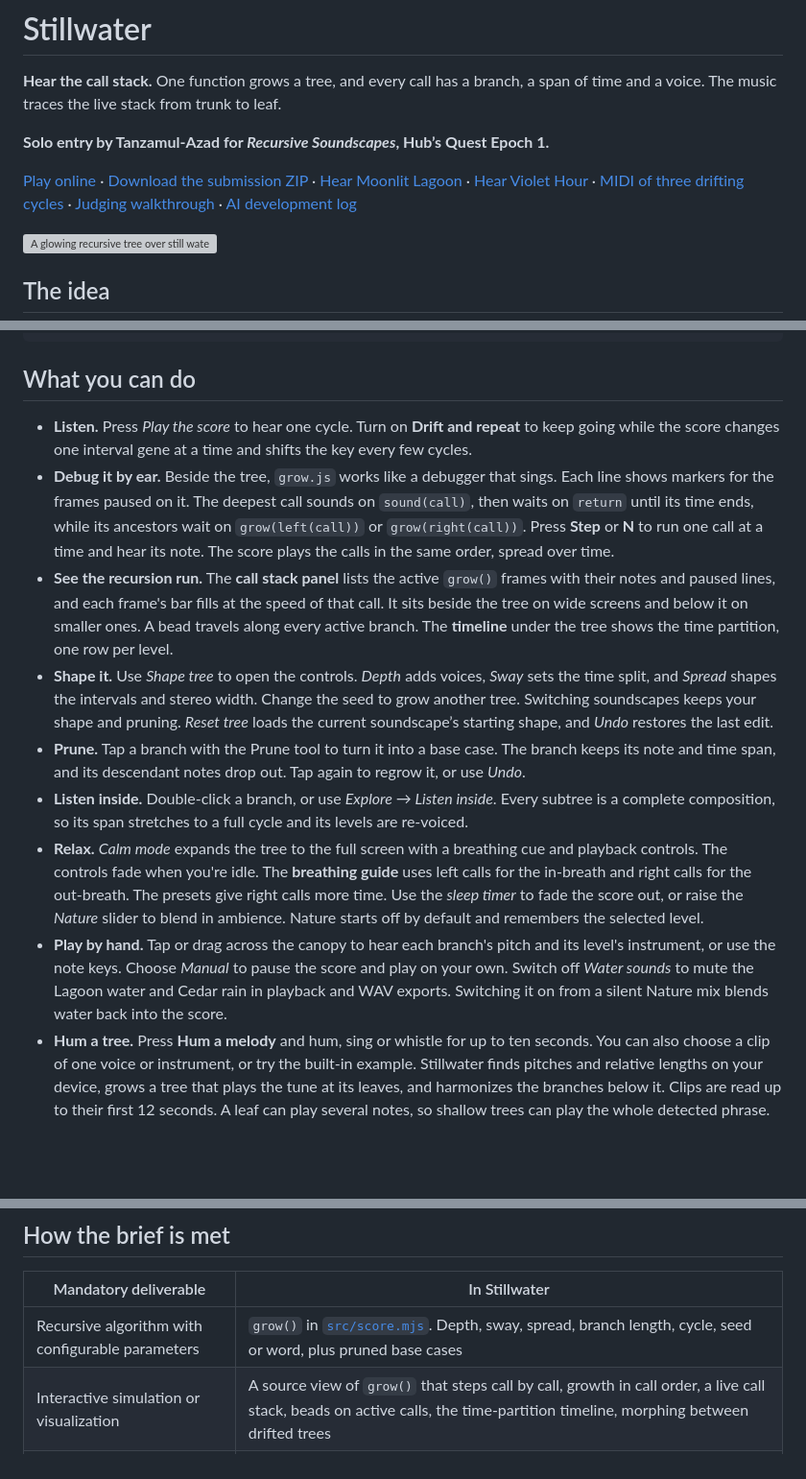
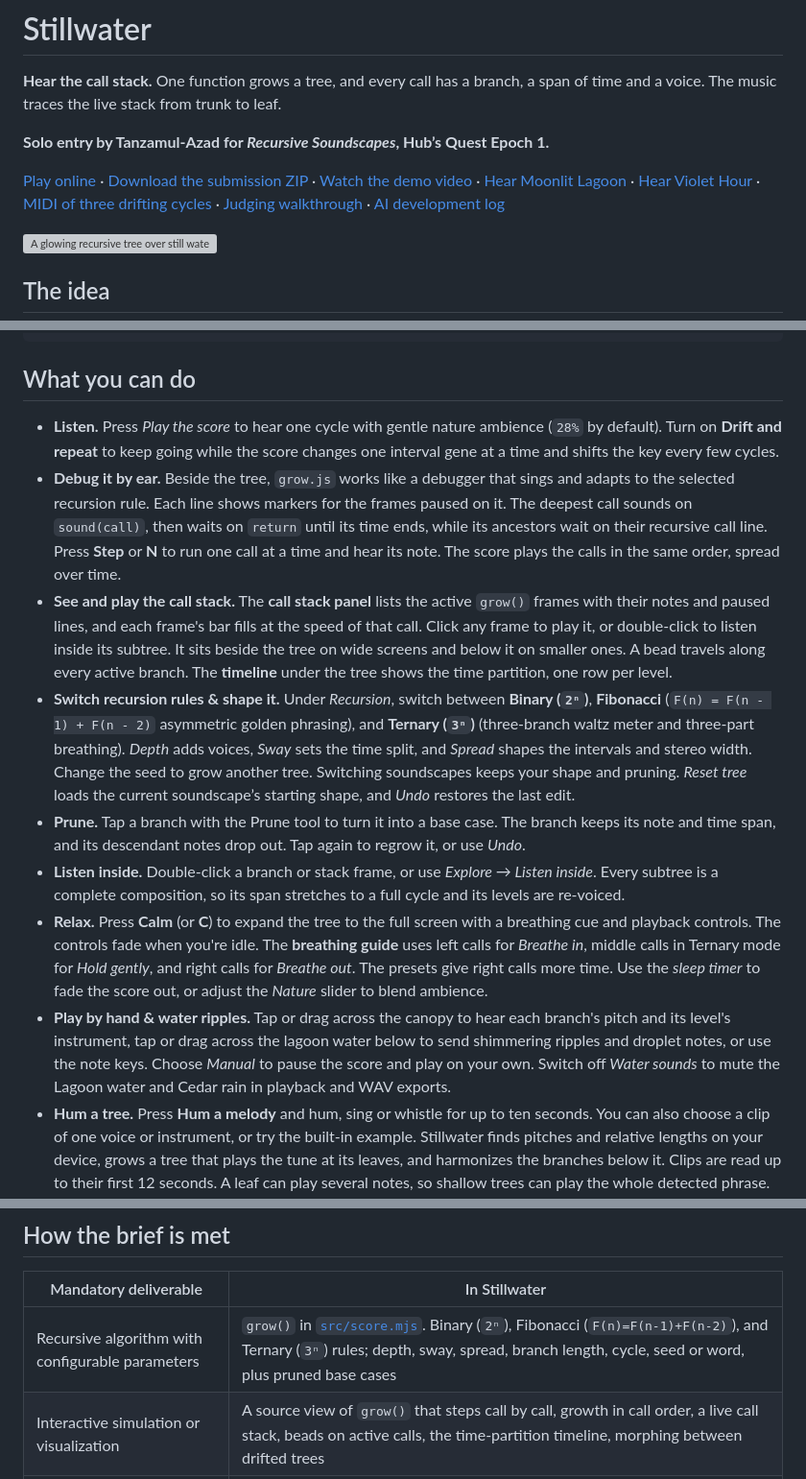
Before and after one commit to Tanzamul-Azad/StillWater, a Markdown page: README.md, 3 parts joined by grey strips. Shown at 96% size. Drawn GitHub-style; blank space fills up the shorter version; grey boxes are pictures that could not be loaded.

Commit message:
Add Fibonacci and Ternary rules, gentle ambience, interactive stack, and demo video

```diff
--- a/README.md
+++ b/README.md
@@ -4,7 +4,7 @@
 
 **Solo entry by Tanzamul-Azad for *Recursive Soundscapes*, Hub’s Quest Epoch 1.**
 
-[Play online](https://tanzamul-azad.github.io/StillWater/) · [Download the submission ZIP](https://github.com/Tanzamul-Azad/StillWater/releases/latest/download/Stillwater-Epoch-1.zip) · [Hear Moonlit Lagoon](submission/moonlit-lagoon.wav) · [Hear Violet Hour](submission/violet-hour.wav) · [MIDI of three drifting cycles](submission/stillwater-callstack.mid) · [Judging walkthrough](submission/DEMO.md) · [AI development log](AI_LOG.md)
+[Play online](https://tanzamul-azad.github.io/StillWater/) · [Download the submission ZIP](https://github.com/Tanzamul-Azad/StillWater/releases/latest/download/Stillwater-Epoch-1.zip) · [Watch the demo video](submission/stillwater-demo.mp4) · [Hear Moonlit Lagoon](submission/moonlit-lagoon.wav) · [Hear Violet Hour](submission/violet-hour.wav) · [MIDI of three drifting cycles](submission/stillwater-callstack.mid) · [Judging walkthrough](submission/DEMO.md) · [AI development log](AI_LOG.md)
 
 ![A glowing recursive tree over still water. One path from the trunk to a leaf is lit: the active call stack.](submission/stillwater-postcard.png)
 
@@ -36,14 +36,14 @@ function grow(call) {
 
 ## What you can do
 
-- **Listen.** Press *Play the score* to hear one cycle. Turn on **Drift and repeat** to keep going while the score changes one interval gene at a time and shifts the key every few cycles.
-- **Debug it by ear.** Beside the tree, `grow.js` works like a debugger that sings. Each line shows markers for the frames paused on it. The deepest call sounds on `sound(call)`, then waits on `return` until its time ends, while its ancestors wait on `grow(left(call))` or `grow(right(call))`. Press **Step** or **N** to run one call at a time and hear its note. The score plays the calls in the same order, spread over time.
-- **See the recursion run.** The **call stack panel** lists the active `grow()` frames with their notes and paused lines, and each frame's bar fills at the speed of that call. It sits beside the tree on wide screens and below it on smaller ones. A bead travels along every active branch. The **timeline** under the tree shows the time partition, one row per level.
-- **Shape it.** Use *Shape tree* to open the controls. *Depth* adds voices, *Sway* sets the time split, and *Spread* shapes the intervals and stereo width. Change the seed to grow another tree. Switching soundscapes keeps your shape and pruning. *Reset tree* loads the current soundscape’s starting shape, and *Undo* restores the last edit.
+- **Listen.** Press *Play the score* to hear one cycle with gentle nature ambience (`28%` by default). Turn on **Drift and repeat** to keep going while the score changes one interval gene at a time and shifts the key every few cycles.
+- **Debug it by ear.** Beside the tree, `grow.js` works like a debugger that sings and adapts to the selected recursion rule. Each line shows markers for the frames paused on it. The deepest call sounds on `sound(call)`, then waits on `return` until its time ends, while its ancestors wait on their recursive call line. Press **Step** or **N** to run one call at a time and hear its note. The score plays the calls in the same order, spread over time.
+- **See and play the call stack.** The **call stack panel** lists the active `grow()` frames with their notes and paused lines, and each frame's bar fills at the speed of that call. Click any frame to play it, or double-click to listen inside its subtree. It sits beside the tree on wide screens and below it on smaller ones. A bead travels along every active branch. The **timeline** under the tree shows the time partition, one row per level.
+- **Switch recursion rules & shape it.** Under *Recursion*, switch between **Binary (`2ⁿ`)**, **Fibonacci** (`F(n) = F(n - 1) + F(n - 2)` asymmetric golden phrasing), and **Ternary (`3ⁿ`)** (three-branch waltz meter and three-part breathing). *Depth* adds voices, *Sway* sets the time split, and *Spread* shapes the intervals and stereo width. Change the seed to grow another tree. Switching soundscapes keeps your shape and pruning. *Reset tree* loads the current soundscape’s starting shape, and *Undo* restores the last edit.
 - **Prune.** Tap a branch with the Prune tool to turn it into a base case. The branch keeps its note and time span, and its descendant notes drop out. Tap again to regrow it, or use *Undo*.
-- **Listen inside.** Double-click a branch, or use *Explore → Listen inside*. Every subtree is a complete composition, so its span stretches to a full cycle and its levels are re-voiced.
-- **Relax.** *Calm mode* expands the tree to the full screen with a breathing cue and playback controls. The controls fade when you're idle. The **breathing guide** uses left calls for the in-breath and right calls for the out-breath. The presets give right calls more time. Use the *sleep timer* to fade the score out, or raise the *Nature* slider to blend in ambience. Nature starts off by default and remembers the selected level.
-- **Play by hand.** Tap or drag across the canopy to hear each branch's pitch and its level's instrument, or use the note keys. Choose *Manual* to pause the score and play on your own. Switch off *Water sounds* to mute the Lagoon water and Cedar rain in playback and WAV exports. Switching it on from a silent Nature mix blends water back into the score.
+- **Listen inside.** Double-click a branch or stack frame, or use *Explore → Listen inside*. Every subtree is a complete composition, so its span stretches to a full cycle and its levels are re-voiced.
+- **Relax.** Press **Calm** (or **C**) to expand the tree to the full screen with a breathing cue and playback controls. The controls fade when you're idle. The **breathing guide** uses left calls for *Breathe in*, middle calls in Ternary mode for *Hold gently*, and right calls for *Breathe out*. The presets give right calls more time. Use the *sleep timer* to fade the score out, or adjust the *Nature* slider to blend ambience.
+- **Play by hand & water ripples.** Tap or drag across the canopy to hear each branch's pitch and its level's instrument, tap or drag across the lagoon water below to send shimmering ripples and droplet notes, or use the note keys. Choose *Manual* to pause the score and play on your own. Switch off *Water sounds* to mute the Lagoon water and Cedar rain in playback and WAV exports.
 - **Hum a tree.** Press **Hum a melody** and hum, sing or whistle for up to ten seconds. You can also choose a clip of one voice or instrument, or try the built-in example. Stillwater finds pitches and relative lengths on your device, grows a tree that plays the tune at its leaves, and harmonizes the branches below it. Clips are read up to their first 12 seconds. A leaf can play several notes, so shallow trees can play the whole detected phrase. The audio never leaves your device. Share links carry only the extracted notes, and Score WAV and MIDI use the arranged score.
 - **Keep it.** Choose **Record** beside the tree before playing to capture your performance, then select **Stop & save**. Use **Score WAV** to render one, three or six cycles of the generated score with its ambience. **Link** restores the tree, generation and listening mix. MIDI and a postcard are also available.
 
@@ -51,7 +51,7 @@ function grow(call) {
 
 | Mandatory deliverable | In Stillwater |
 | --- | --- |
-| Recursive algorithm with configurable parameters | `grow()` in [`src/score.mjs`](src/score.mjs). Depth, sway, spread, branch length, cycle, seed or word, plus pruned base cases |
+| Recursive algorithm with configurable parameters | `grow()` in [`src/score.mjs`](src/score.mjs). Binary (`2ⁿ`), Fibonacci (`F(n)=F(n-1)+F(n-2)`), and Ternary (`3ⁿ`) rules; depth, sway, spread, branch length, cycle, seed or word, plus pruned base cases |
 | Interactive simulation or visualization | A source view of `grow()` that steps call by call, growth in call order, a live call stack, beads on active calls, the time-partition timeline, morphing between drifted trees |
 | Procedural music from the recursion | Pitch from the left/right path, rhythm from the time split, voice and register from depth, stereo from branch position, harmony from the stack |
 | UI with parameter controls and playback | Controls with live re-scheduling, play and pause, seeking, drift, volume and nature mix, sleep timer, keyboard support |
```
Also changed, not shown: other parts of README.md (+1 -1 lines), AI_LOG.md (+23 -0 lines), submission/DEMO.md (+11 -15 lines), submission/stillwater-interface.jpg, 13 other files.
